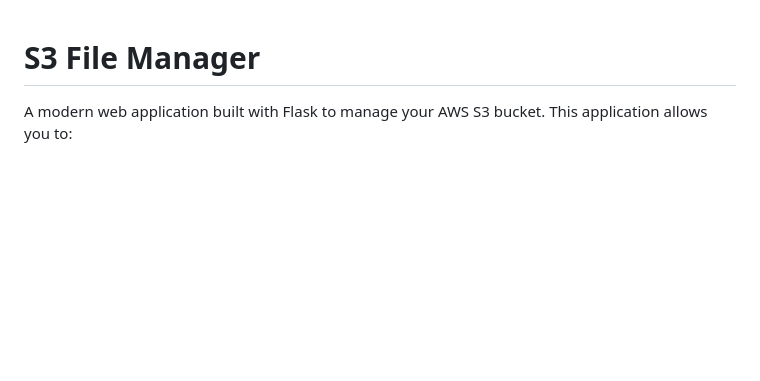
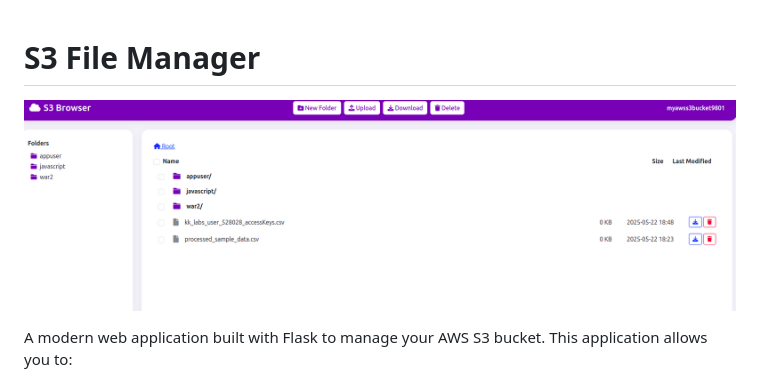
Before and after one commit to sourabhdey21/s3browser, a Markdown page: README.md, the part around the change. GitHub-like rendering; pictures changed too: screenshots/dashboard.png (added); blank space fills up the shorter version.

Commit message:
add the dashboard png

```diff
--- a/README.md
+++ b/README.md
@@ -1,4 +1,6 @@
 # S3 File Manager
+
+![S3 File Manager Screenshot](screenshots/dashboard.png)
 
 A modern web application built with Flask to manage your AWS S3 bucket. This application allows you to:
 - View files and folders in your S3 bucket
```
